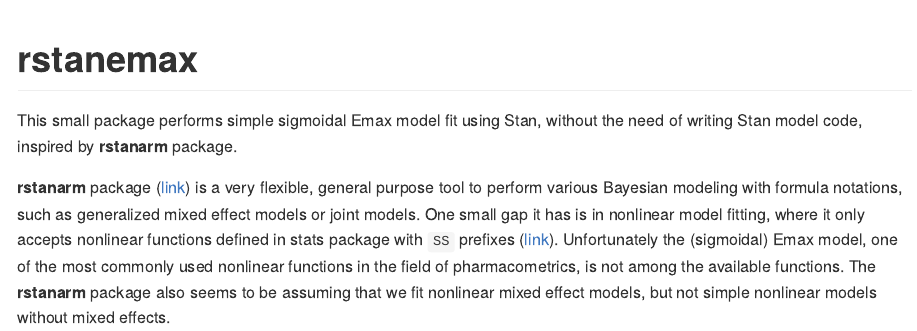
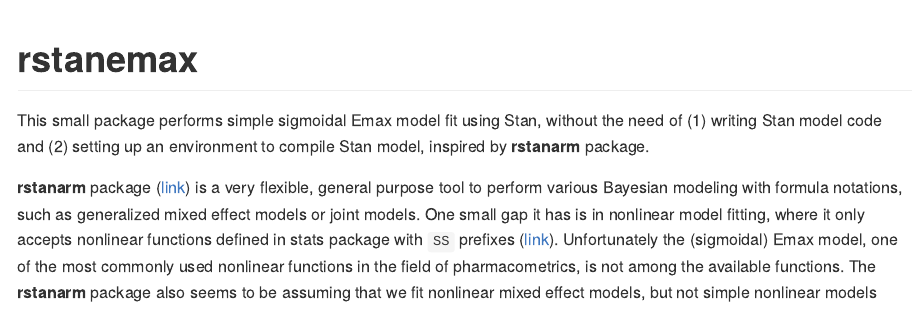
Before and after one commit to yoshidk6/rstanemax, an R Markdown document (README.Rmd): the page in a window 1100 px wide, from its top. The pictures show the output file README.md that the author committed with the source, drawn offline in the style of GitHub; long lines of code are wrapped; badge pictures from the web are left out.

Commit message:
Update docs

```diff
--- a/README.Rmd
+++ b/README.Rmd
@@ -19,7 +19,7 @@
 [![downloads](https://cranlogs.r-pkg.org/badges/grand-total/rstanemax)](https://CRAN.R-project.org/package=rstanemax)
 
 
-This small package performs simple sigmoidal Emax model fit using Stan, without the need of writing Stan model code (and also compiling Stan model), inspired by __rstanarm__ package.
+This small package performs simple sigmoidal Emax model fit using Stan, without the need of (1) writing Stan model code and (2) setting up an environment to compile Stan model, inspired by __rstanarm__ package.
 
 __rstanarm__ package ([link](https://mc-stan.org/users/interfaces/rstanarm)) is a very flexible, general purpose tool to perform various Bayesian modeling with formula notations, such as generalized mixed effect models or joint models.
 One small gap it has is in nonlinear model fitting, where it only accepts nonlinear functions defined in stats package with `SS` prefixes ([link](http://mc-stan.org/rstanarm/articles/glmer.html#relationship-to-nlmer)).
```
Also changed, not shown: README.md, docs/pkgdown.yml, 20 other files.
